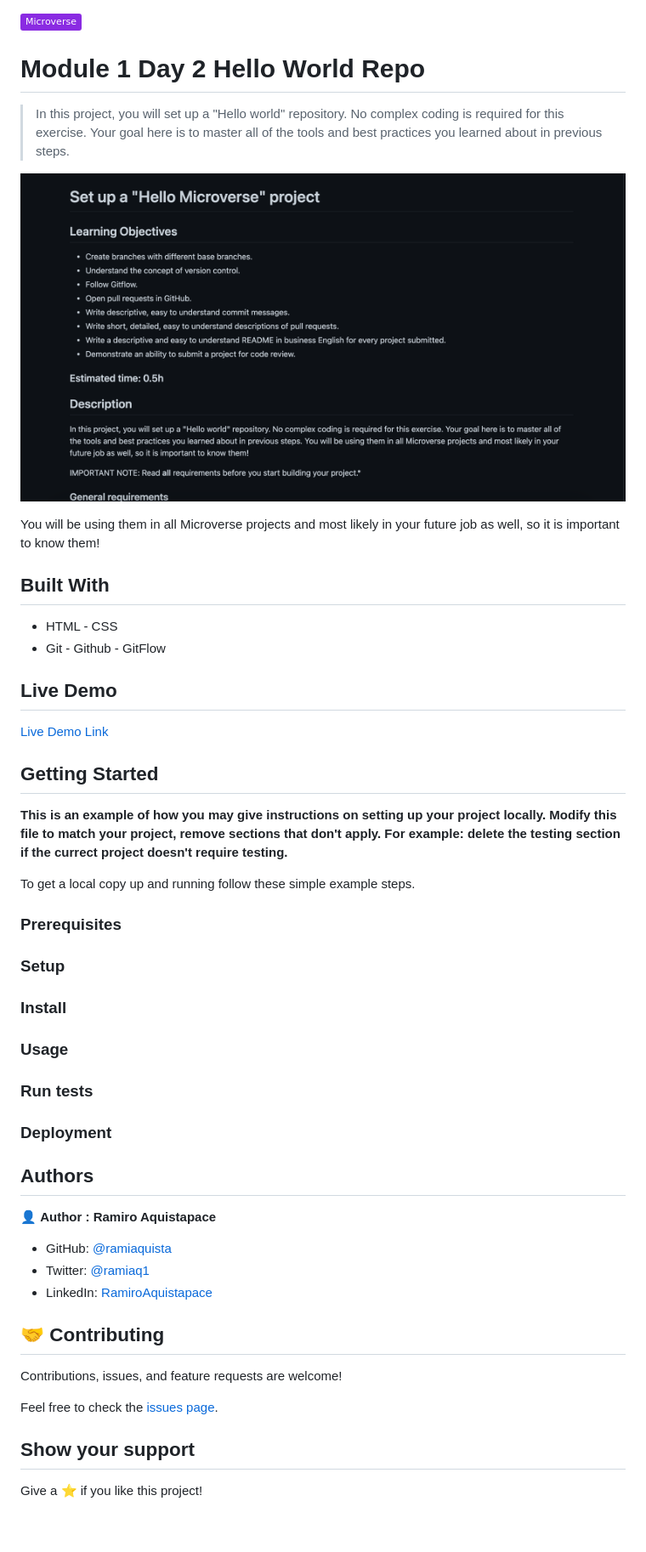
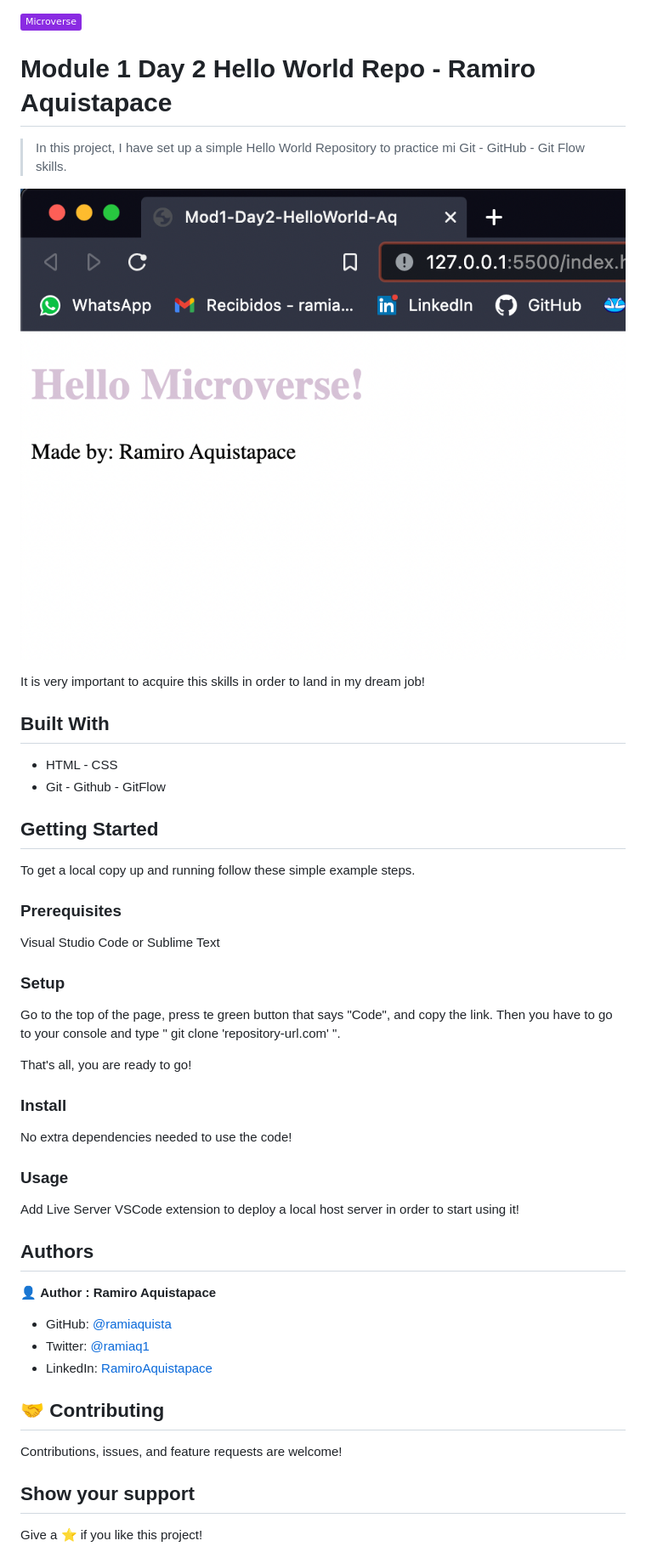
Before and after one commit to ramiaquista/mod1-aq-hello, a Markdown page: README.md, the part around the change printed below. Shown: that part at 85% size. Drawn GitHub-style; pictures changed too: Page.png (added), task.png (deleted); badges without logos; blank space fills up the shorter version.

Commit message:
Custom READM.me file

```diff
--- a/README.md
+++ b/README.md
@@ -1,43 +1,42 @@
 ![](https://img.shields.io/badge/Microverse-blueviolet)
 
-# Module 1 Day 2 Hello World Repo
+# Module 1 Day 2 Hello World Repo - Ramiro Aquistapace
 
-> In this project, you will set up a "Hello world" repository. No complex coding is required for this exercise. Your goal here is to master all of the tools and best practices you learned about in previous steps.
+> In this project, I have set up a simple Hello World Repository to practice mi Git - GitHub - Git Flow skills.
 
 
-![screenshot](./task.png)
+![screenshot](./Page.png)
 
-You will be using them in all Microverse projects and most likely in your future job as well, so it is important to know them!
+It is very important to acquire this skills in order to land in my dream job!
 
 ## Built With
 
 - HTML - CSS
 - Git - Github - GitFlow
 
-## Live Demo
-
-[Live Demo Link](https://livedemo.com)
-
 
 ## Getting Started
-
-**This is an example of how you may give instructions on setting up your project locally.**
-**Modify this file to match your project, remove sections that don't apply. For example: delete the testing section if the currect project doesn't require testing.**
-
 
 To get a local copy up and running follow these simple example steps.
 
 ### Prerequisites
 
+Visual Studio Code or Sublime Text
+
 ### Setup
+
+Go to the top of the page, press te green button that says "Code", and copy the link. Then you have to go to your console and type " git clone 'repository-url.com' ".
+
+That's all, you are ready to go!
 
 ### Install
 
+No extra dependencies needed to use the code!
+
 ### Usage
 
-### Run tests
+Add Live Server VSCode extension to deploy a local host server in order to start using it!
 
-### Deployment
 
 
 
@@ -53,7 +52,6 @@ To get a local copy up and running follow these simple example steps.
 
 Contributions, issues, and feature requests are welcome!
 
-Feel free to check the [issues page](../../issues/).
 
 ## Show your support
 
```
Also changed, not shown: other parts of README.md (+0 -10 lines).
